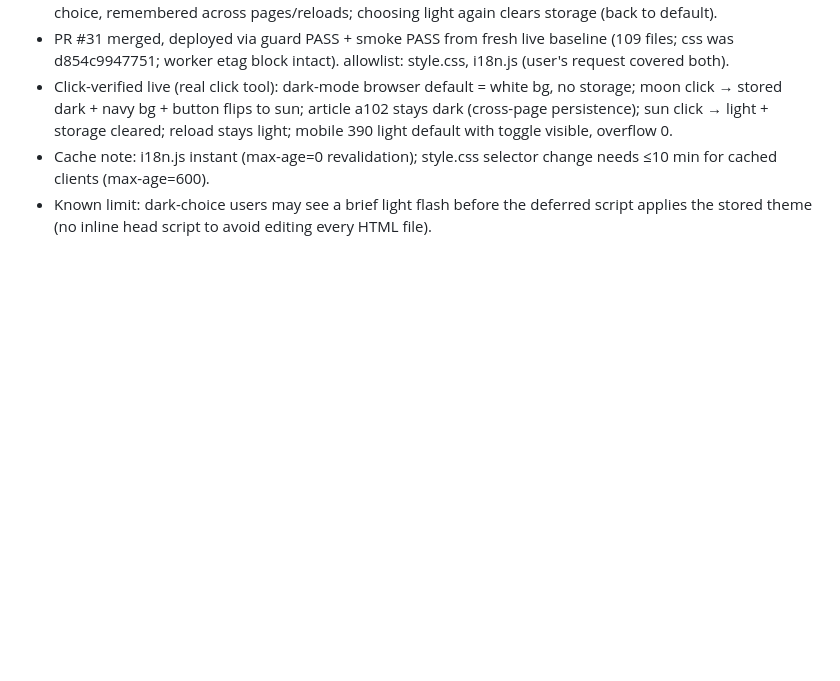
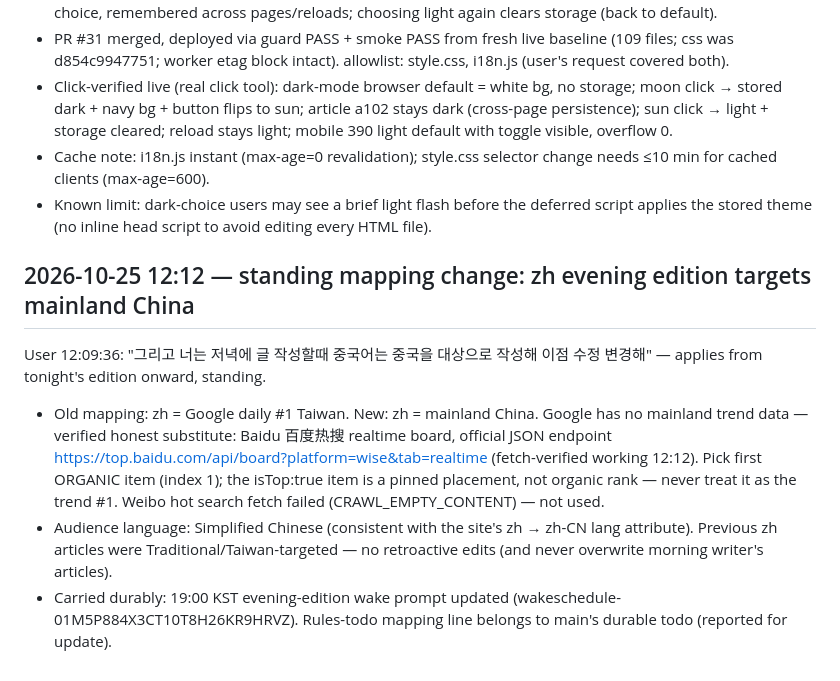
Before and after one commit to ljw0721-coder/moneycheck, a Markdown page: docs/dev-journal.md, the part around the change. Rendered like a GitHub page; blank space fills up the shorter version.

Commit message:
journal: zh evening edition retargets mainland China (Baidu hot search source)

```diff
--- a/docs/dev-journal.md
+++ b/docs/dev-journal.md
@@ -349,3 +349,10 @@ User: "신문 테마니까 기본을 라이트로 두고, 직접 바꿀 수 있
 - Click-verified live (real click tool): dark-mode browser default = white bg, no storage; moon click → stored dark + navy bg + button flips to sun; article a102 stays dark (cross-page persistence); sun click → light + storage cleared; reload stays light; mobile 390 light default with toggle visible, overflow 0.
 - Cache note: i18n.js instant (max-age=0 revalidation); style.css selector change needs ≤10 min for cached clients (max-age=600).
 - Known limit: dark-choice users may see a brief light flash before the deferred script applies the stored theme (no inline head script to avoid editing every HTML file).
+
+## 2026-10-25 12:12 — standing mapping change: zh evening edition targets mainland China
+
+User 12:09:36: "그리고 너는 저녁에 글 작성할때 중국어는 중국을 대상으로 작성해 이점 수정 변경해" — applies from tonight's edition onward, standing.
+- Old mapping: zh = Google daily #1 Taiwan. New: zh = mainland China. Google has no mainland trend data — verified honest substitute: Baidu 百度热搜 realtime board, official JSON endpoint https://top.baidu.com/api/board?platform=wise&tab=realtime (fetch-verified working 12:12). Pick first ORGANIC item (index 1); the isTop:true item is a pinned placement, not organic rank — never treat it as the trend #1. Weibo hot search fetch failed (CRAWL_EMPTY_CONTENT) — not used.
+- Audience language: Simplified Chinese (consistent with the site's zh → zh-CN lang attribute). Previous zh articles were Traditional/Taiwan-targeted — no retroactive edits (and never overwrite morning writer's articles).
+- Carried durably: 19:00 KST evening-edition wake prompt updated (wakeschedule-01M5P884X3CT10T8H26KR9HRVZ). Rules-todo mapping line belongs to main's durable todo (reported for update).
```
